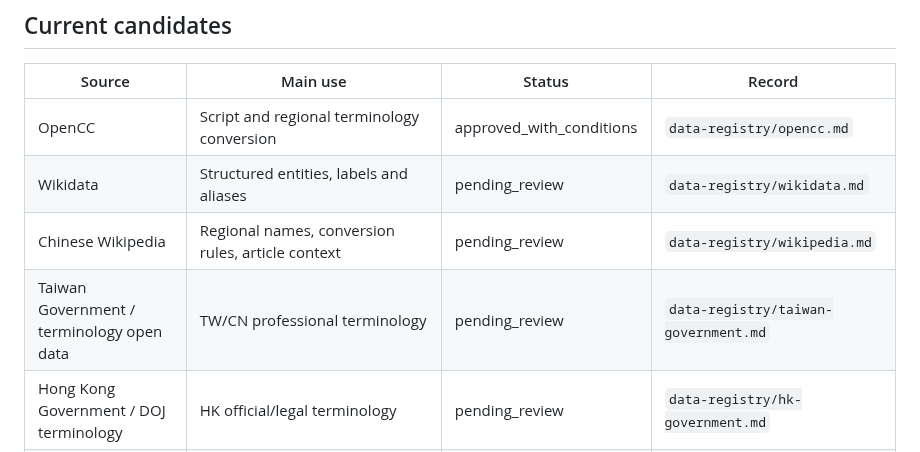
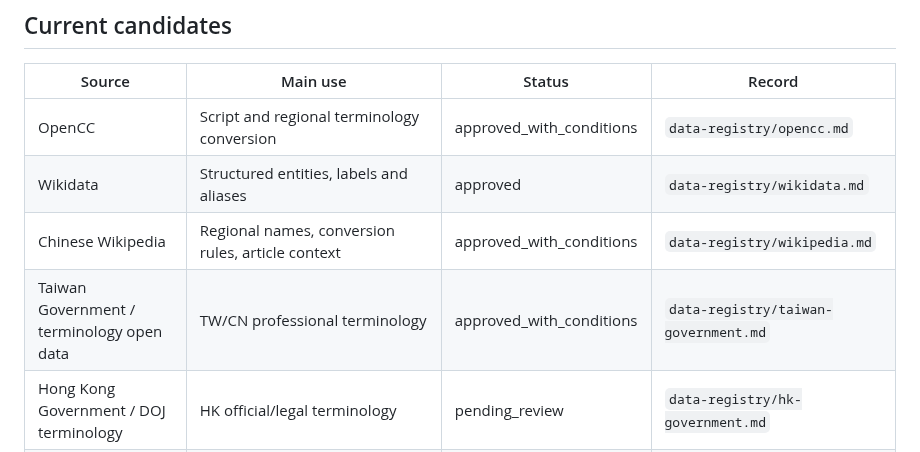
Before and after one commit to 168aadc852/chinese-regional-localizer, a Markdown page: docs/DATA_SOURCES.md, the part around the change. Drawn GitHub-style.

Commit message:
Update first four reviewed data-source statuses

```diff
--- a/docs/DATA_SOURCES.md
+++ b/docs/DATA_SOURCES.md
@@ -9,9 +9,9 @@ No source listed here should be assumed redistributable unless its status says `
 | Source | Main use | Status | Record |
 |---|---|---|---|
 | OpenCC | Script and regional terminology conversion | approved_with_conditions | `data-registry/opencc.md` |
-| Wikidata | Structured entities, labels and aliases | pending_review | `data-registry/wikidata.md` |
-| Chinese Wikipedia | Regional names, conversion rules, article context | pending_review | `data-registry/wikipedia.md` |
-| Taiwan Government / terminology open data | TW/CN professional terminology | pending_review | `data-registry/taiwan-government.md` |
+| Wikidata | Structured entities, labels and aliases | approved | `data-registry/wikidata.md` |
+| Chinese Wikipedia | Regional names, conversion rules, article context | approved_with_conditions | `data-registry/wikipedia.md` |
+| Taiwan Government / terminology open data | TW/CN professional terminology | approved_with_conditions | `data-registry/taiwan-government.md` |
 | Hong Kong Government / DOJ terminology | HK official/legal terminology | pending_review | `data-registry/hk-government.md` |
 | CC-CEDICT | General lexical support | pending_review | `data-registry/cc-cedict.md` |
 | Words.hk | Hong Kong/Cantonese lexical signals | pending_review | `data-registry/words-hk.md` |
```
